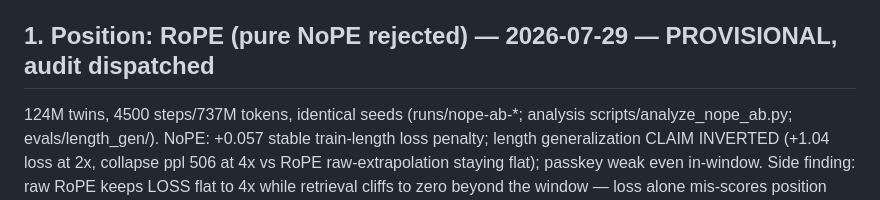
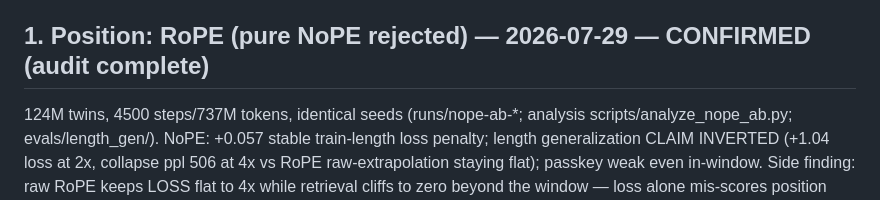
Before and after one commit to rje/microlab, a Markdown page: docs/specialist-design-decisions.md, the part around the change. Rendered like a GitHub page.

Commit message:
docs: mark verdict 1 CONFIRMED — the NoPE audit finished
Stale status line: verdict 1 still read "PROVISIONAL, audit dispatched" after the audit
completed and passed all four legs (positive control, HP fairness via the LR sweep,
noise band, implementation review). See docs/nope-verdict-audit.md.

Co-Authored-By: Claude Fable 5 <noreply@anthropic.com>
Claude-Session: https://claude.ai/code/session_018aPzfDwRdjhAE3v6CaCryE

```diff
--- a/docs/specialist-design-decisions.md
+++ b/docs/specialist-design-decisions.md
@@ -13,7 +13,7 @@ short LR sweep for the losing arm rules out tuned-for-the-winner hyperparameters
 calibration lane; (d) IMPLEMENTATION REVIEW vs the source paper. Verdicts published before
 their audit carry PROVISIONAL status.
 
-## 1. Position: RoPE (pure NoPE rejected) — 2026-07-29 — PROVISIONAL, audit dispatched
+## 1. Position: RoPE (pure NoPE rejected) — 2026-07-29 — CONFIRMED (audit complete)
 
 124M twins, 4500 steps/737M tokens, identical seeds (runs/nope-ab-*; analysis
 scripts/analyze_nope_ab.py; evals/length_gen/). NoPE: +0.057 stable train-length loss
```
